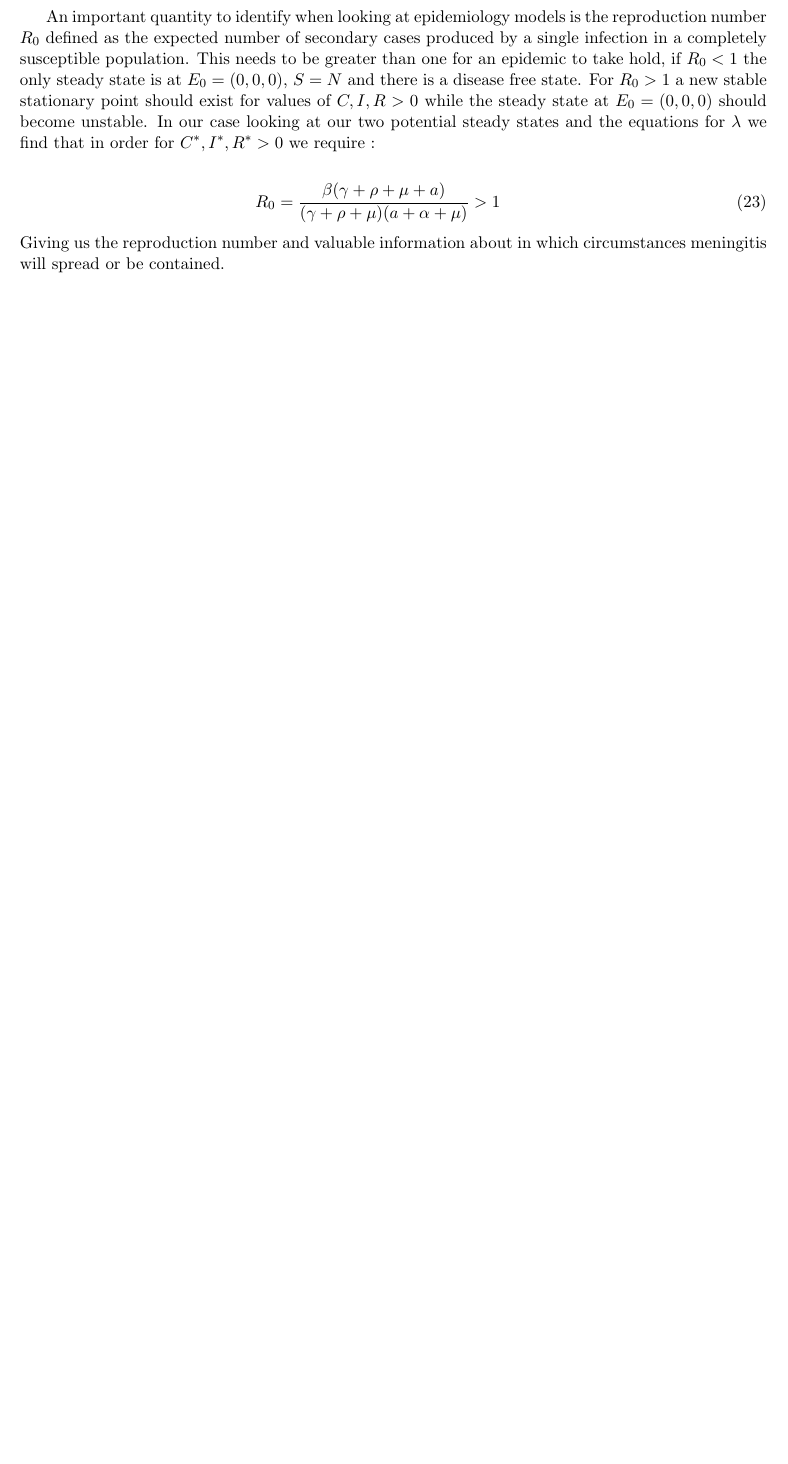
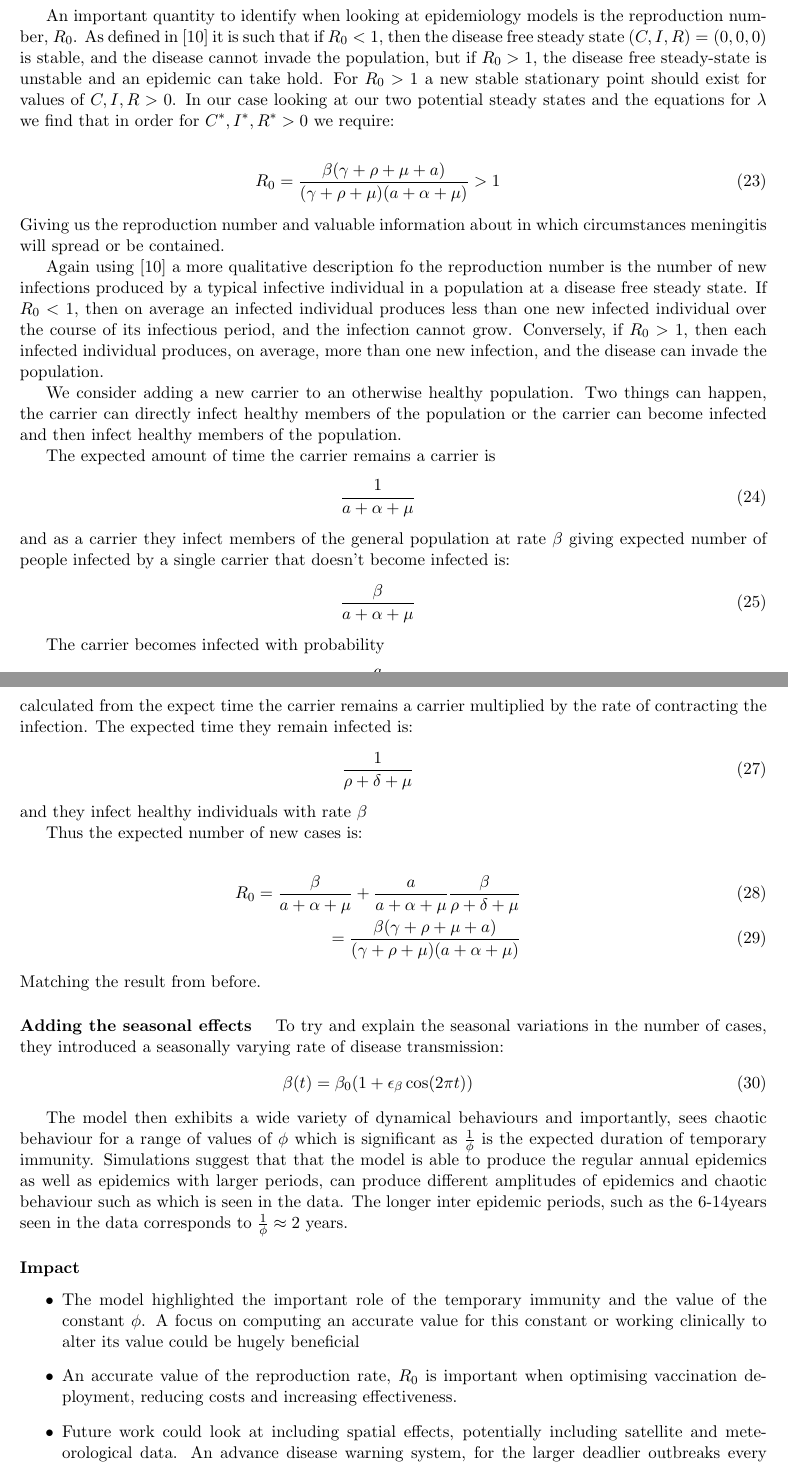
Before and after one commit to MargaretDuff/Industrial-Maths, a LaTeX paper (Industrial_Reading_Project.tex): part of page 8 of 8 before the commit and two parts of pages 8 and 9 of 10 after it, the two joined at a grey line, cut so that both start at the same text, the shorter picture padded with empty space. Compiled offline with pdfLaTeX.

Commit message:
Meningitis case study update

```diff
--- a/Industrial_Reading_Project.tex
+++ b/Industrial_Reading_Project.tex
@@ -283,18 +285,63 @@ The birth rate is chosen to be $ b=\mu N =\gamma I  $ so that the total populati
 	\end{eqnarray}
 
 
-	An important quantity to identify when looking at epidemiology models is the reproduction number $ R_0 $ defined as the expected number of secondary cases produced by a single infection in a completely susceptible population. This needs to be greater than one for an epidemic to take hold, if $ R_0<1 $ the only steady state is at $ E_0=(0,0,0) $, $ S=N $ and there is a disease free state.
-	For $ R_0>1 $ a new stable stationary point should exist for values of $ C,I,R>0 $ while the steady state at $ E_0=(0,0,0) $ should become unstable.
-	In our case looking at our two potential steady states and the equations for $\lambda$ we find that in order for $C^*, I^*, R^*>0$ we require :
+	An important quantity to identify when looking at epidemiology models is the reproduction number,  $  R_0 $. As defined in \cite{VanDenDriessche} it is such that if $ R_0 < 1 $, then the disease free  steady state $ (C,I,R)=(0,0,0) $ is stable, and the disease cannot invade the population, but if $  R_0 > 1 $, the disease free steady-state is unstable and an epidemic can take hold.
+	For $ R_0>1 $ a new stable stationary point should exist for values of $ C,I,R>0 $.
+	In our case looking at our two potential steady states and the equations for $\lambda$ we find that in order for $C^*, I^*, R^*>0$ we require:
 
 	\begin{eqnarray}
 	R_0=\frac{\beta(\gamma+\rho+\mu+a)}{(\gamma+\rho+\mu)(a+\alpha+\mu )}>1
 	\end{eqnarray}
 	Giving us the reproduction number and valuable information about in which circumstances meningitis will spread or be contained.
 
+Again using \cite{VanDenDriessche}  a more qualitative description fo the reproduction number is  the number of new infections produced by a typical infective individual in a population at a disease free steady state.  If $ R_0 < 1 $, then on average an infected individual produces less than one new infected	individual over the course of its infectious period, and the infection cannot grow. Conversely, if 	$ R_0 > 1 $, then each infected individual produces, on average, more than one new infection, and the disease can invade the population.
 
 
+We consider adding a new carrier to an otherwise healthy population. Two things can happen, the carrier can directly infect healthy members of the population or the carrier can become infected and then infect healthy members of the population.
 
+The expected amount of time the carrier remains a carrier is
+ \begin{eqnarray}
+\frac{1}{a+\alpha+\mu}
+\end{eqnarray}
+and as a carrier they infect members of the general population at rate $ \beta $ giving expected number of people infected by a single carrier that doesn't become infected is:
+ \begin{eqnarray}
+\frac{\beta}{a+\alpha+\mu}
+\end{eqnarray}
+
+The carrier becomes infected with probability
+ \begin{eqnarray}
+\frac{a}{a+\alpha+\mu}
+\end{eqnarray}
+calculated from the expect time the carrier remains a carrier multiplied by the rate of contracting the infection. The expected time they remain infected is:
+ \begin{eqnarray}
+\frac{1}{\rho+\delta+\mu }
+\end{eqnarray}
+and they infect healthy individuals with rate $\beta  $
+
+Thus the expected number of new cases is:
+
+\begin{eqnarray}
+R_0=\frac{\beta}{a+\alpha+\mu}+\frac{a}{a+\alpha+\mu}\frac{\beta}{\rho+\delta+\mu }\\
+=\frac{\beta(\gamma+\rho+\mu+a)}{(\gamma+\rho+\mu)(a+\alpha+\mu )}
+\end{eqnarray}
+Matching the result from before.
+
+\paragraph{Adding the seasonal effects  }
+
+
+To try and explain the seasonal variations in the number of cases, they introduced a seasonally varying rate of disease transmission:
+\begin{eqnarray}
+\beta(t)=\beta_0(1+\epsilon_\beta \cos(2\pi t))
+\end{eqnarray}
+
+The model then exhibits a wide variety of dynamical behaviours and importantly, sees chaotic behaviour for a range of values of $\phi$ which is significant as $\frac{1}{\phi}$ is the expected duration of temporary immunity. Simulations suggest that that the model is able to produce the regular annual epidemics as well as epidemics with larger periods, can produce different amplitudes of epidemics and chaotic behaviour such as which is seen in the data. The longer inter epidemic periods, such as the 6-14years seen in the data corresponds to $\frac{1}{\phi}\approx 2 $ years.
+\paragraph{Impact}
+
+\begin{itemize}
+	\item The model highlighted the important role of the temporary immunity and the value of the constant $\phi$. A focus on computing an accurate value for this constant or working clinically to alter its value could be hugely beneficial
+	\item An accurate value of the reproduction rate, $ R_0 $ is important when optimising vaccination deployment, reducing costs and increasing effectiveness.
+	\item Future work could look at including spatial effects, potentially including satellite and meteorological data. An advance disease warning system, for the larger deadlier outbreaks every 6-14years would be hugely beneficial.
+\end{itemize}
 
 	\section{Real Case Study}
 
```
Also changed, not shown: Industrial_Reading_Project.bib (+41 -21 lines), Industrial_Reading_Project.bbl, Industrial_Reading_Project.pdf, Industrial_Reading_Project.tex (10 more changed lines), 5 other files.
